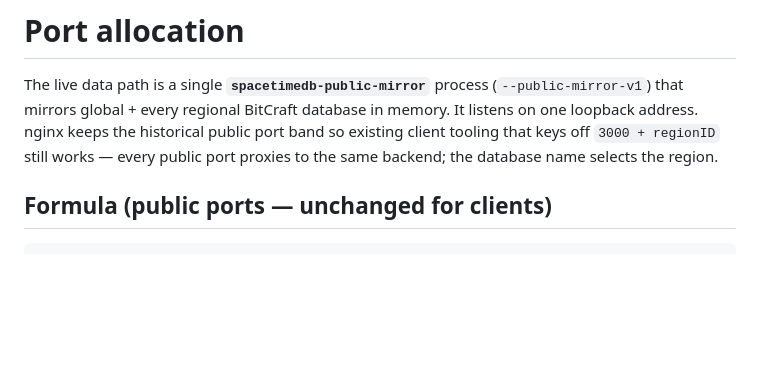
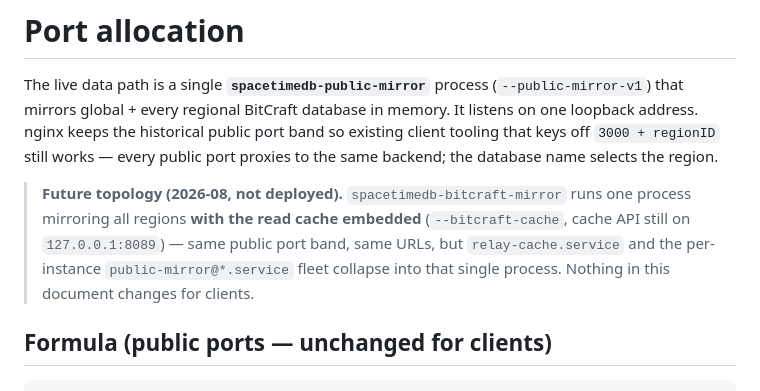
Before and after one commit to ekscrypto/bitcraft-relay, a Markdown page: PORTS.md, the part around the change. Rendered like a GitHub page; blank space fills up the shorter version.

Commit message:
PORTS.md: note the future one-process --bitcraft-cache topology.

```diff
--- a/PORTS.md
+++ b/PORTS.md
@@ -6,6 +6,13 @@ database in memory. It listens on one loopback address. nginx keeps the
 historical public port band so existing client tooling that keys off
 `3000 + regionID` still works — every public port proxies to the same
 backend; the database name selects the region.
+
+> **Future topology (2026-08, not deployed).** `spacetimedb-bitcraft-mirror`
+> runs one process mirroring all regions **with the read cache embedded**
+> (`--bitcraft-cache`, cache API still on `127.0.0.1:8089`) — same public
+> port band, same URLs, but `relay-cache.service` and the per-instance
+> `public-mirror@*.service` fleet collapse into that single process. Nothing
+> in this document changes for clients.
 
 ## Formula (public ports — unchanged for clients)
 
```
